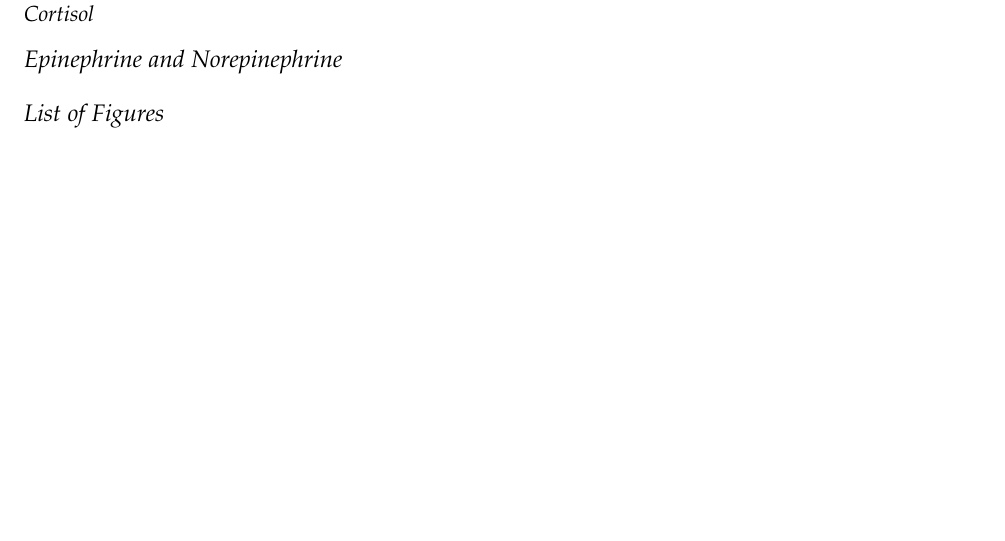
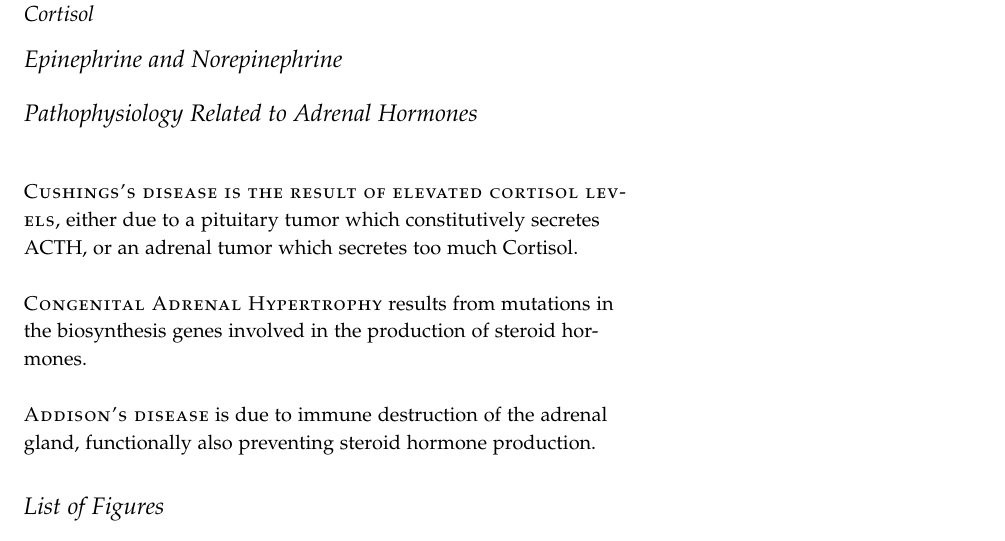
Before and after one commit to detricksnyder/TeachingLectures, a LaTeX document (PHYS101/adrenals-and-stress-hormones/adrenals-handout.tex): part of page 3 of 3, cut so that both start at the same text, the shorter picture padded with empty space. Compiled offline with pdfLaTeX.

Commit message:
Reorganized order of lectures

```diff
--- a/PHYS101/adrenals-and-stress-hormones/adrenals-handout.tex
+++ b/PHYS101/adrenals-and-stress-hormones/adrenals-handout.tex
@@ -83,6 +83,14 @@ For this lecture, the learning objectives are:
 
 \section{Epinephrine and Norepinephrine}
 
+\section{Pathophysiology Related to Adrenal Hormones}
+
+\newthought{Cushings's disease is the result of elevated cortisol levels}, either due to a pituitary tumor which constitutively secretes ACTH, or an adrenal tumor which secretes too much Cortisol.
+
+\newthought{Congenital Adrenal Hypertrophy} results from mutations in the biosynthesis genes involved in the production of steroid hormones.
+
+\newthought{Addison's disease} is due to immune destruction of the adrenal gland, functionally also preventing steroid hormone production.
+
 \listoffigures
 \listoftables
 
```
Also changed, not shown: PHYS101/README.md, PHYS101/README.pdf, PHYS101/adrenals-and-stress-hormones/adrenals-handout.pdf.
